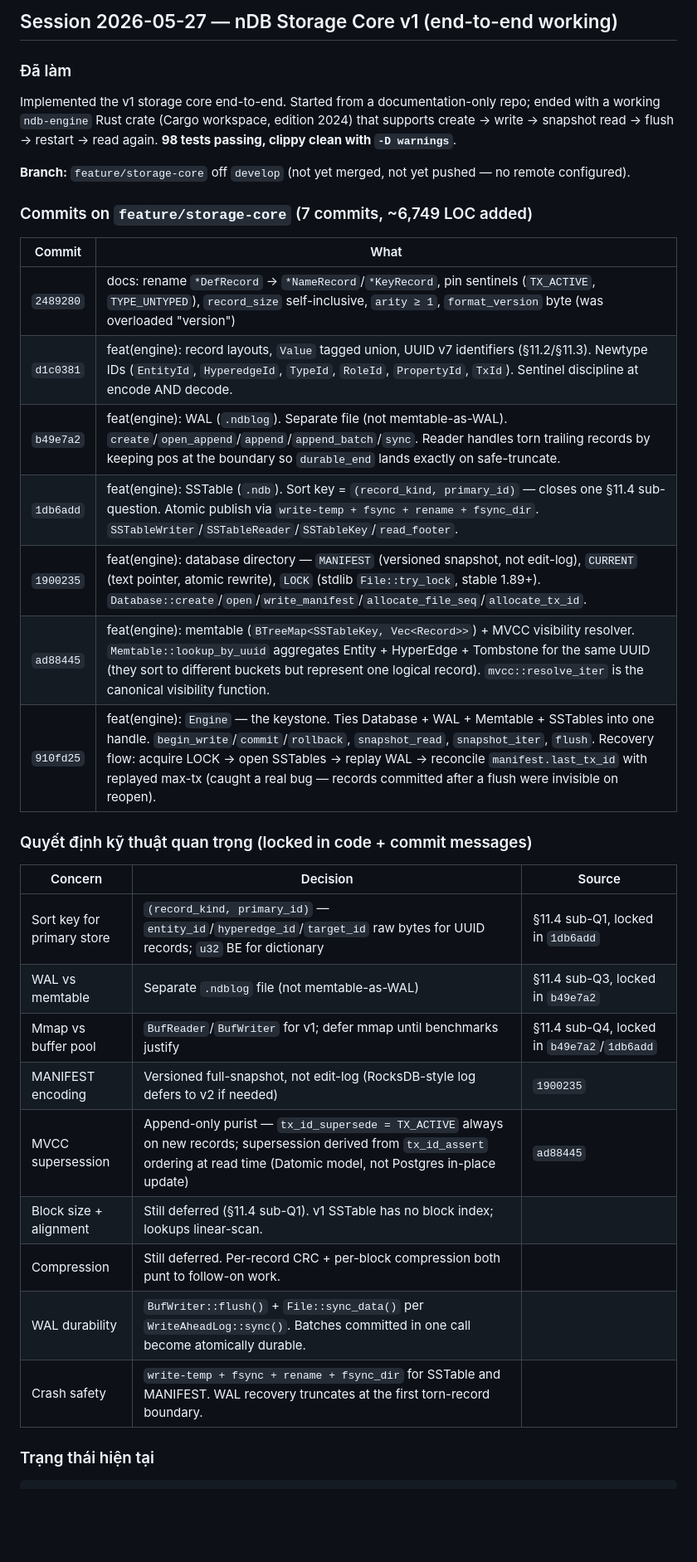
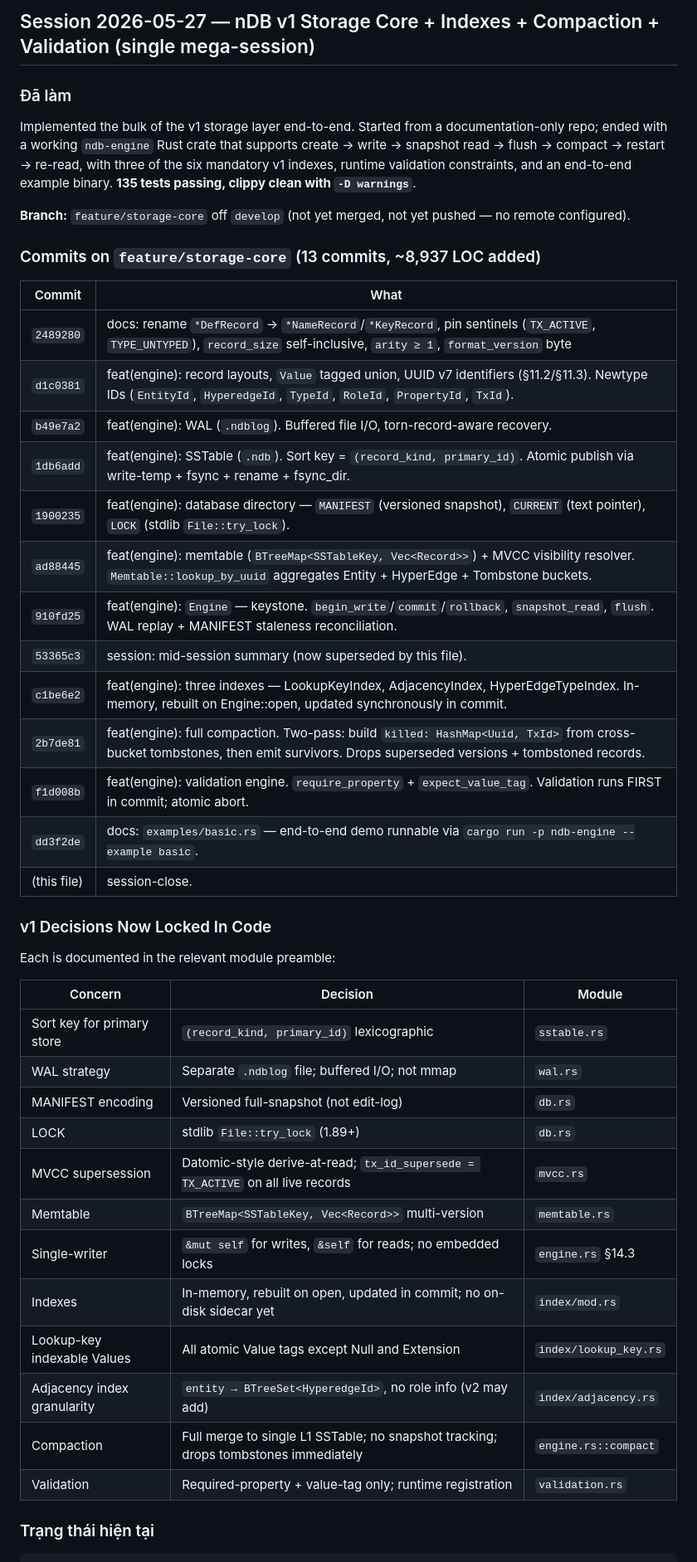
Before and after one commit to goldrag1/nDB, a Markdown page: .multi-session/session-last-ndb-architecture-foundation.md, the part around one of its changes. Shown at 83% size. Drawn GitHub-style; blank space fills up the shorter version.

```diff
--- a/.multi-session/session-last-ndb-architecture-foundation.md
+++ b/.multi-session/session-last-ndb-architecture-foundation.md
@@ -1,36 +1,47 @@
-## Session 2026-05-27 — nDB Storage Core v1 (end-to-end working)
+## Session 2026-05-27 — nDB v1 Storage Core + Indexes + Compaction + Validation (single mega-session)
 
 ### Đã làm
 
-Implemented the v1 storage core end-to-end. Started from a documentation-only repo; ended with a working `ndb-engine` Rust crate (Cargo workspace, edition 2024) that supports create → write → snapshot read → flush → restart → read again. **98 tests passing, clippy clean with `-D warnings`**.
+Implemented the bulk of the v1 storage layer end-to-end. Started from a documentation-only repo; ended with a working `ndb-engine` Rust crate that supports create → write → snapshot read → flush → compact → restart → re-read, with three of the six mandatory v1 indexes, runtime validation constraints, and an end-to-end example binary. **135 tests passing, clippy clean with `-D warnings`**.
 
 **Branch:** `feature/storage-core` off `develop` (not yet merged, not yet pushed — no remote configured).
 
-### Commits on `feature/storage-core` (7 commits, ~6,749 LOC added)
+### Commits on `feature/storage-core` (13 commits, ~8,937 LOC added)
 
 | Commit | What |
 |---|---|
-| `2489280` | docs: rename `*DefRecord` → `*NameRecord`/`*KeyRecord`, pin sentinels (`TX_ACTIVE`, `TYPE_UNTYPED`), `record_size` self-inclusive, `arity ≥ 1`, `format_version` byte (was overloaded "version") |
-| `d1c0381` | feat(engine): record layouts, `Value` tagged union, UUID v7 identifiers (§11.2/§11.3). Newtype IDs (`EntityId`, `HyperedgeId`, `TypeId`, `RoleId`, `PropertyId`, `TxId`). Sentinel discipline at encode AND decode. |
-| `b49e7a2` | feat(engine): WAL (`.ndblog`). Separate file (not memtable-as-WAL). `create`/`open_append`/`append`/`append_batch`/`sync`. Reader handles torn trailing records by keeping pos at the boundary so `durable_end` lands exactly on safe-truncate. |
-| `1db6add` | feat(engine): SSTable (`.ndb`). Sort key = `(record_kind, primary_id)` — closes one §11.4 sub-question. Atomic publish via `write-temp + fsync + rename + fsync_dir`. `SSTableWriter`/`SSTableReader`/`SSTableKey`/`read_footer`. |
-| `1900235` | feat(engine): database directory — `MANIFEST` (versioned snapshot, not edit-log), `CURRENT` (text pointer, atomic rewrite), `LOCK` (stdlib `File::try_lock`, stable 1.89+). `Database::create`/`open`/`write_manifest`/`allocate_file_seq`/`allocate_tx_id`. |
-| `ad88445` | feat(engine): memtable (`BTreeMap<SSTableKey, Vec<Record>>`) + MVCC visibility resolver. `Memtable::lookup_by_uuid` aggregates Entity + HyperEdge + Tombstone for the same UUID (they sort to different buckets but represent one logical record). `mvcc::resolve_iter` is the canonical visibility function. |
-| `910fd25` | feat(engine): `Engine` — the keystone. Ties Database + WAL + Memtable + SSTables into one handle. `begin_write`/`commit`/`rollback`, `snapshot_read`, `snapshot_iter`, `flush`. Recovery flow: acquire LOCK → open SSTables → replay WAL → reconcile `manifest.last_tx_id` with replayed max-tx (caught a real bug — records committed after a flush were invisible on reopen). |
+| `2489280` | docs: rename `*DefRecord` → `*NameRecord`/`*KeyRecord`, pin sentinels (`TX_ACTIVE`, `TYPE_UNTYPED`), `record_size` self-inclusive, `arity ≥ 1`, `format_version` byte |
+| `d1c0381` | feat(engine): record layouts, `Value` tagged union, UUID v7 identifiers (§11.2/§11.3). Newtype IDs (`EntityId`, `HyperedgeId`, `TypeId`, `RoleId`, `PropertyId`, `TxId`). |
+| `b49e7a2` | feat(engine): WAL (`.ndblog`). Buffered file I/O, torn-record-aware recovery. |
+| `1db6add` | feat(engine): SSTable (`.ndb`). Sort key = `(record_kind, primary_id)`. Atomic publish via write-temp + fsync + rename + fsync_dir. |
+| `1900235` | feat(engine): database directory — `MANIFEST` (versioned snapshot), `CURRENT` (text pointer), `LOCK` (stdlib `File::try_lock`). |
+| `ad88445` | feat(engine): memtable (`BTreeMap<SSTableKey, Vec<Record>>`) + MVCC visibility resolver. `Memtable::lookup_by_uuid` aggregates Entity + HyperEdge + Tombstone buckets. |
+| `910fd25` | feat(engine): `Engine` — keystone. `begin_write`/`commit`/`rollback`, `snapshot_read`, `flush`. WAL replay + MANIFEST staleness reconciliation. |
+| `53365c3` | session: mid-session summary (now superseded by this file). |
+| `c1be6e2` | feat(engine): three indexes — LookupKeyIndex, AdjacencyIndex, HyperEdgeTypeIndex. In-memory, rebuilt on Engine::open, updated synchronously in commit. |
+| `2b7de81` | feat(engine): full compaction. Two-pass: build `killed: HashMap<Uuid, TxId>` from cross-bucket tombstones, then emit survivors. Drops superseded versions + tombstoned records. |
+| `f1d008b` | feat(engine): validation engine. `require_property` + `expect_value_tag`. Validation runs FIRST in commit; atomic abort. |
+| `dd3f2de` | docs: `examples/basic.rs` — end-to-end demo runnable via `cargo run -p ndb-engine --example basic`. |
+| (this file) | session-close. |
 
-### Quyết định kỹ thuật quan trọng (locked in code + commit messages)
+### v1 Decisions Now Locked In Code
 
-| Concern | Decision | Source |
+Each is documented in the relevant module preamble:
+
+| Concern | Decision | Module |
 |---|---|---|
-| Sort key for primary store | `(record_kind, primary_id)` — `entity_id`/`hyperedge_id`/`target_id` raw bytes for UUID records; `u32` BE for dictionary | §11.4 sub-Q1, locked in `1db6add` |
-| WAL vs memtable | Separate `.ndblog` file (not memtable-as-WAL) | §11.4 sub-Q3, locked in `b49e7a2` |
-| Mmap vs buffer pool | `BufReader`/`BufWriter` for v1; defer mmap until benchmarks justify | §11.4 sub-Q4, locked in `b49e7a2`/`1db6add` |
-| MANIFEST encoding | Versioned full-snapshot, not edit-log (RocksDB-style log defers to v2 if needed) | `1900235` |
-| MVCC supersession | Append-only purist — `tx_id_supersede = TX_ACTIVE` always on new records; supersession derived from `tx_id_assert` ordering at read time (Datomic model, not Postgres in-place update) | `ad88445` |
-| Block size + alignment | Still deferred (§11.4 sub-Q1). v1 SSTable has no block index; lookups linear-scan. |
-| Compression | Still deferred. Per-record CRC + per-block compression both punt to follow-on work. |
-| WAL durability | `BufWriter::flush()` + `File::sync_data()` per `WriteAheadLog::sync()`. Batches committed in one call become atomically durable. |
-| Crash safety | `write-temp + fsync + rename + fsync_dir` for SSTable and MANIFEST. WAL recovery truncates at the first torn-record boundary. |
+| Sort key for primary store | `(record_kind, primary_id)` lexicographic | `sstable.rs` |
+| WAL strategy | Separate `.ndblog` file; buffered I/O; not mmap | `wal.rs` |
+| MANIFEST encoding | Versioned full-snapshot (not edit-log) | `db.rs` |
+| LOCK | stdlib `File::try_lock` (1.89+) | `db.rs` |
+| MVCC supersession | Datomic-style derive-at-read; `tx_id_supersede = TX_ACTIVE` on all live records | `mvcc.rs` |
+| Memtable | `BTreeMap<SSTableKey, Vec<Record>>` multi-version | `memtable.rs` |
+| Single-writer | `&mut self` for writes, `&self` for reads; no embedded locks | `engine.rs` §14.3 |
+| Indexes | In-memory, rebuilt on open, updated in commit; no on-disk sidecar yet | `index/mod.rs` |
+| Lookup-key indexable Values | All atomic Value tags except Null and Extension | `index/lookup_key.rs` |
+| Adjacency index granularity | `entity → BTreeSet<HyperedgeId>`, no role info (v2 may add) | `index/adjacency.rs` |
+| Compaction | Full merge to single L1 SSTable; no snapshot tracking; drops tombstones immediately | `engine.rs::compact` |
+| Validation | Required-property + value-tag only; runtime registration | `validation.rs` |
 
 ### Trạng thái hiện tại
 
```
Also changed, not shown: other parts of .multi-session/session-last-ndb-architecture-foundation.md (+90 -72 lines).
